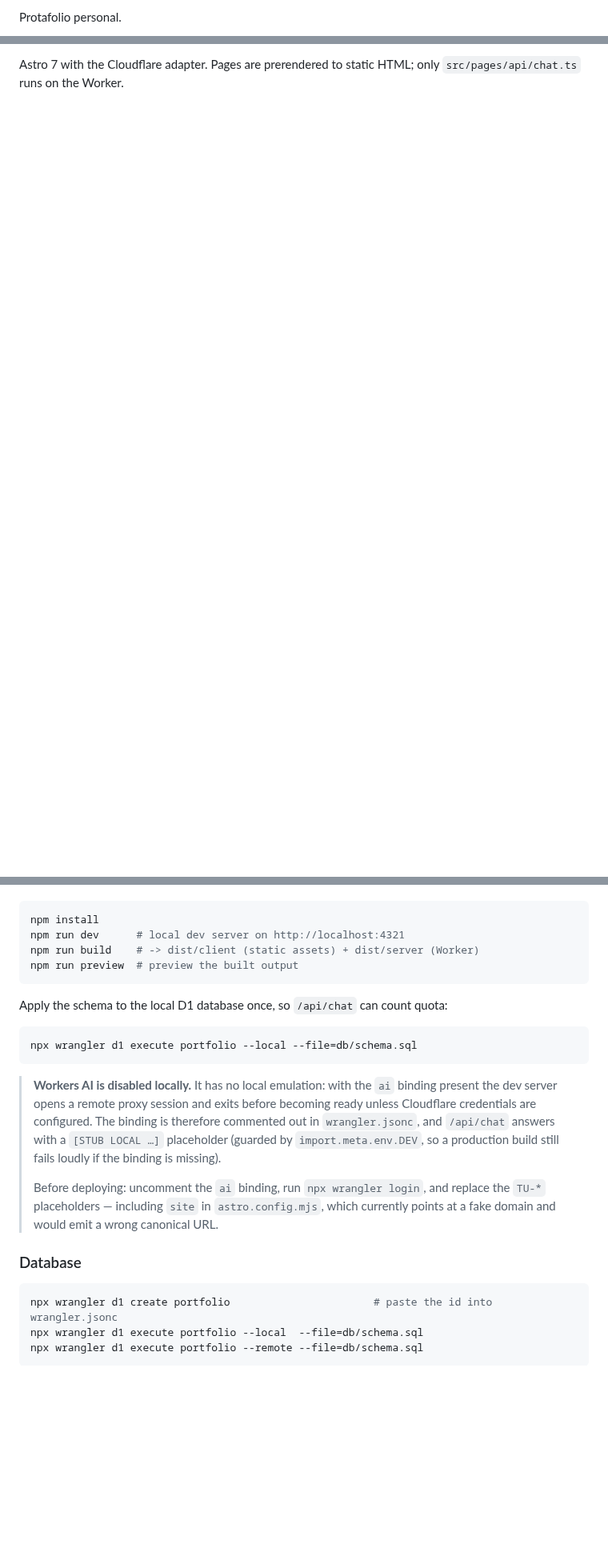
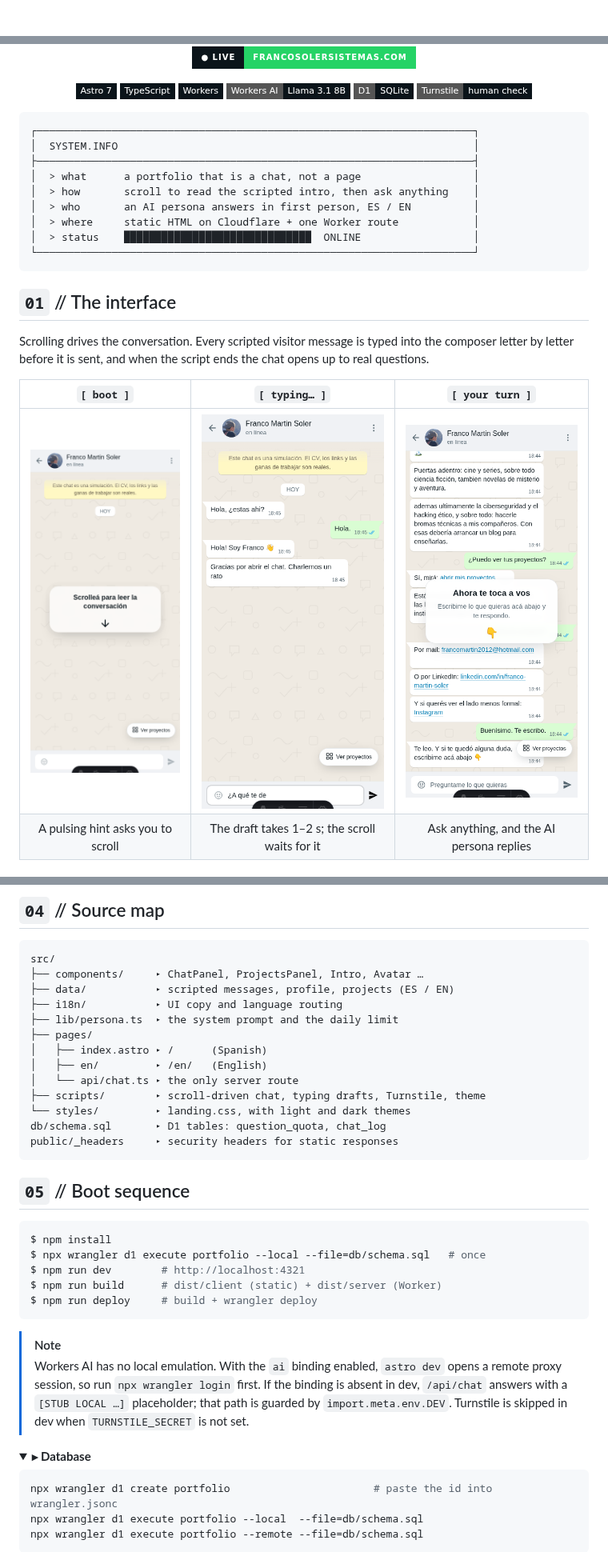
Before and after one commit to franwe-jpg/portfolio-personal, a Markdown page: README.md, 3 parts joined by grey strips. Shown at 80% size. Drawn GitHub-style; pictures changed too: docs/readme/screen-scroll-hint.png (added), docs/readme/screen-typing.png (added), docs/readme/screen-your-turn.png (added); folded sections open; badges without logos; blank space fills up the shorter version; grey boxes are pictures that could not be loaded.

Commit message:
docs: rewrite README with animated banner, diagrams and screenshots

````diff
--- a/README.md
+++ b/README.md
@@ -1,2 +1,2 @@
-Protafolio personal.
+<div align="center">
 
@@ -4,3 +4,41 @@ Protafolio personal.
 
-Astro 7 with the Cloudflare adapter. Pages are prerendered to static HTML;
-only `src/pages/api/chat.ts` runs on the Worker.
+<br>
+
+[![Live](https://img.shields.io/badge/●_LIVE-francosolersistemas.com-25d366?style=for-the-badge&labelColor=0b141a)](https://francosolersistemas.com)
+
+![Astro](https://img.shields.io/badge/Astro_7-0b141a?style=flat-square&logo=astro&logoColor=ff5d01)
+![TypeScript](https://img.shields.io/badge/TypeScript-0b141a?style=flat-square&logo=typescript&logoColor=3178c6)
+![Cloudflare Workers](https://img.shields.io/badge/Workers-0b141a?style=flat-square&logo=cloudflareworkers&logoColor=f38020)
+![Workers AI](https://img.shields.io/badge/Workers_AI-Llama_3.1_8B-0b141a?style=flat-square&logo=cloudflare&logoColor=f38020)
+![D1](https://img.shields.io/badge/D1-SQLite-0b141a?style=flat-square&logo=sqlite&logoColor=53bdeb)
+![Turnstile](https://img.shields.io/badge/Turnstile-human_check-0b141a?style=flat-square&logo=cloudflare&logoColor=25d366)
+
+</div>
+
+```text
+┌──────────────────────────────────────────────────────────────────────┐
+│  SYSTEM.INFO                                                         │
+├──────────────────────────────────────────────────────────────────────┤
+│  > what      a portfolio that is a chat, not a page                  │
+│  > how       scroll to read the scripted intro, then ask anything    │
+│  > who       an AI persona answers in first person, ES / EN          │
+│  > where     static HTML on Cloudflare + one Worker route            │
+│  > status    ██████████████████████████████  ONLINE                  │
+└──────────────────────────────────────────────────────────────────────┘
+```
+
+## `01` // The interface
+
+Scrolling drives the conversation. Every scripted visitor message is typed into
+the composer letter by letter before it is sent, and when the script ends the chat
+opens up to real questions.
+
+<div align="center">
+
+| `[ boot ]` | `[ typing… ]` | `[ your turn ]` |
+| :---: | :---: | :---: |
+| <img src="docs/readme/screen-scroll-hint.png" width="230" alt="Scroll hint centered on an empty chat"> | <img src="docs/readme/screen-typing.png" width="230" alt="Visitor message being typed in the composer"> | <img src="docs/readme/screen-your-turn.png" width="230" alt="Invitation to write once the script ends"> |
+| A pulsing hint asks you to scroll | The draft takes 1–2 s; the scroll waits for it | Ask anything, and the AI persona replies |
+
+</div>
+
@@ -7,29 +88,40 @@ only `src/pages/api/chat.ts` runs on the Worker.
+## `04` // Source map
+
+```text
+src/
+├── components/     ▸ ChatPanel, ProjectsPanel, Intro, Avatar …
+├── data/           ▸ scripted messages, profile, projects (ES / EN)
+├── i18n/           ▸ UI copy and language routing
+├── lib/persona.ts  ▸ the system prompt and the daily limit
+├── pages/
+│   ├── index.astro ▸ /      (Spanish)
+│   ├── en/         ▸ /en/   (English)
+│   └── api/chat.ts ▸ the only server route
+├── scripts/        ▸ scroll-driven chat, typing drafts, Turnstile, theme
+└── styles/         ▸ landing.css, with light and dark themes
+db/schema.sql       ▸ D1 tables: question_quota, chat_log
+public/_headers     ▸ security headers for static responses
+```
+
+## `05` // Boot sequence
 
 ```sh
-npm install
-npm run dev      # local dev server on http://localhost:4321
-npm run build    # -> dist/client (static assets) + dist/server (Worker)
-npm run preview  # preview the built output
+$ npm install
+$ npx wrangler d1 execute portfolio --local --file=db/schema.sql   # once
+$ npm run dev        # http://localhost:4321
+$ npm run build      # dist/client (static) + dist/server (Worker)
+$ npm run deploy     # build + wrangler deploy
 ```
 
-Apply the schema to the local D1 database once, so `/api/chat` can count quota:
+> [!NOTE]
+> Workers AI has no local emulation. With the `ai` binding enabled, `astro dev`
+> opens a remote proxy session, so run `npx wrangler login` first. If the binding
+> is absent in dev, `/api/chat` answers with a `[STUB LOCAL …]` placeholder; that
+> path is guarded by `import.meta.env.DEV`. Turnstile is skipped in dev when
+> `TURNSTILE_SECRET` is not set.
 
-```sh
-npx wrangler d1 execute portfolio --local --file=db/schema.sql
-```
-
-> **Workers AI is disabled locally.** It has no local emulation: with the `ai`
-> binding present the dev server opens a remote proxy session and exits before
-> becoming ready unless Cloudflare credentials are configured. The binding is
-> therefore commented out in `wrangler.jsonc`, and `/api/chat` answers with a
-> `[STUB LOCAL …]` placeholder (guarded by `import.meta.env.DEV`, so a
-> production build still fails loudly if the binding is missing).
->
-> Before deploying: uncomment the `ai` binding, run `npx wrangler login`, and
-> replace the `TU-*` placeholders — including `site` in `astro.config.mjs`,
-> which currently points at a fake domain and would emit a wrong canonical URL.
-
-### Database
+<details>
+<summary><b>▸ Database</b></summary>
 
 ```sh
 npx wrangler d1 create portfolio                       # paste the id into wrangler.jsonc
````
Also changed, not shown: other parts of README.md (+61 -7 lines), 1 other file.
